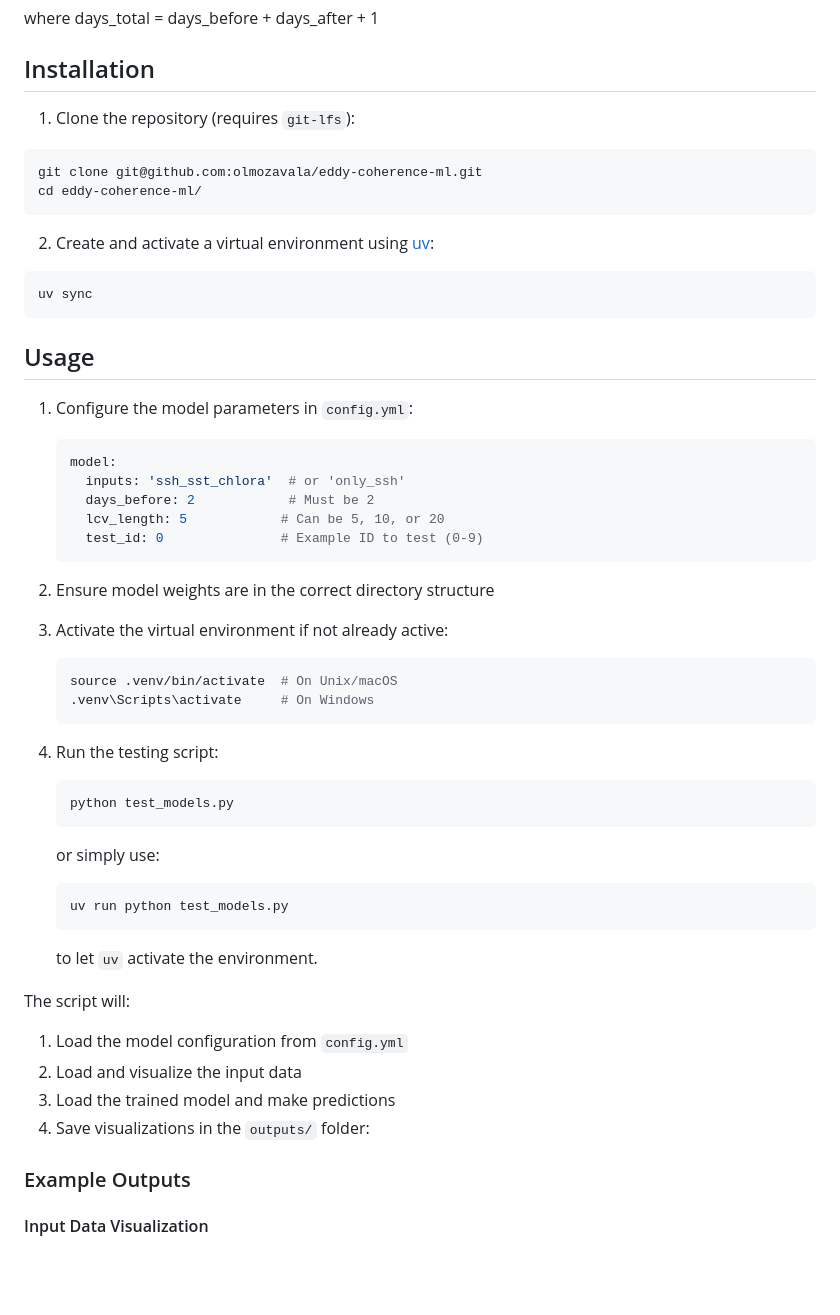
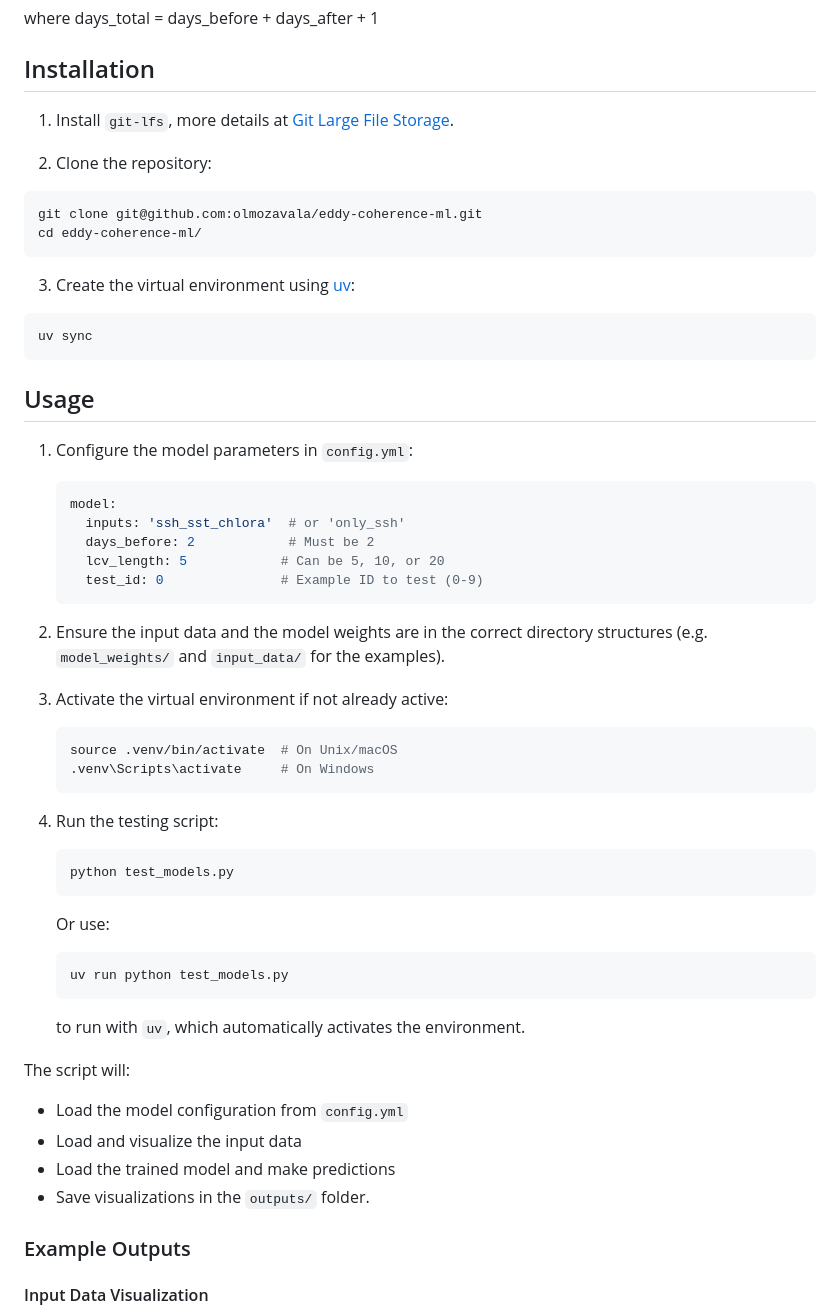
Before and after one commit to olmozavala/eddy-coherence-ml, a Markdown page: README.md, the part around one of its changes. GitHub-like rendering; blank space fills up the shorter version.

````diff
--- a/README.md
+++ b/README.md
@@ -105,16 +105,19 @@ where days_total = days_before + days_after + 1
 
 ## Installation
 
-1. Clone the repository (requires `git-lfs`):
+1. Install `git-lfs`, more details at [Git Large File Storage](https://git-lfs.com/).
+
+2. Clone the repository:
 ```bash
 git clone git@github.com:olmozavala/eddy-coherence-ml.git
 cd eddy-coherence-ml/
 ```
 
-2. Create and activate a virtual environment using [uv](https://docs.astral.sh/uv/getting-started/installation/):
+3. Create the virtual environment using [uv](https://docs.astral.sh/uv/getting-started/installation/):
 ```bash
 uv sync
 ```
+
 ## Usage
 
 1. Configure the model parameters in `config.yml`:
@@ -126,7 +129,7 @@ uv sync
      test_id: 0               # Example ID to test (0-9)
    ```
 
-2. Ensure model weights are in the correct directory structure
+2. Ensure the input data and the model weights are in the correct directory structures (e.g. `model_weights/` and `input_data/` for the examples).
 
 3. Activate the virtual environment if not already active:
    ```bash
@@ -138,17 +141,17 @@ uv sync
    ```bash
    python test_models.py
    ```
-   or simply use:
+   Or use:
    ```bash
    uv run python test_models.py
    ```
-   to let `uv` activate the environment.
+   to run with `uv`, which automatically activates the environment.
 
 The script will:
-1. Load the model configuration from `config.yml`
-2. Load and visualize the input data
-3. Load the trained model and make predictions
-4. Save visualizations in the `outputs/` folder:
+- Load the model configuration from `config.yml`
+- Load and visualize the input data
+- Load the trained model and make predictions
+- Save visualizations in the `outputs/` folder.
 
 ### Example Outputs
 
````
Also changed, not shown: other parts of README.md (+3 -3 lines).
